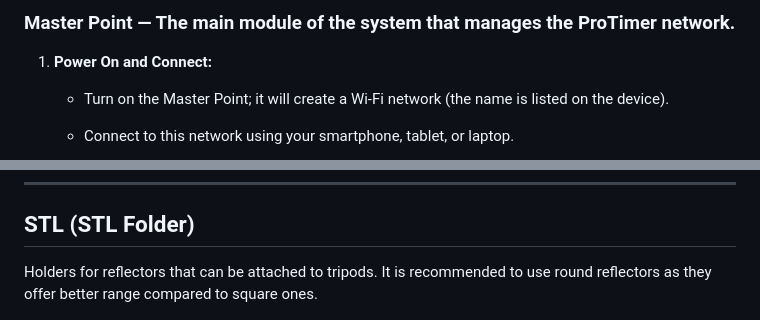
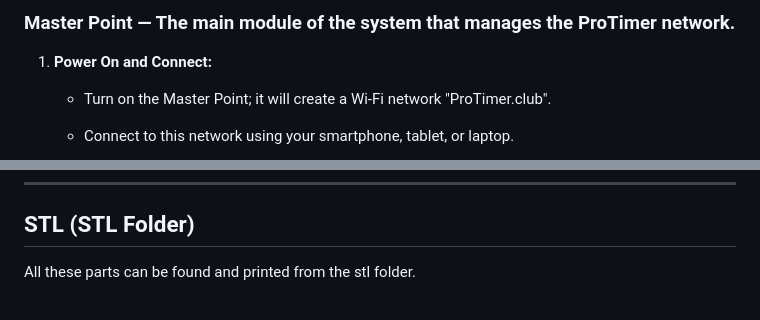
Before and after one commit to renat2985/protimer.club, a Markdown page: README.md, 2 parts joined by grey strips. Drawn GitHub-style.

```diff
--- a/README.md
+++ b/README.md
@@ -33,7 +33,7 @@ _Learn more about the features [here](https://protimer.club/en/doc)._
 
 1. **Power On and Connect:**
 
-    - Turn on the Master Point; it will create a Wi-Fi network (the name is listed on the device).
+    - Turn on the Master Point; it will create a Wi-Fi network "ProTimer.club".
     - Connect to this network using your smartphone, tablet, or laptop.
 
         <img src="https://github.com/renat2985/protimer.club/blob/main/doc/wifi.png" height="300px">
@@ -105,7 +105,7 @@ You can build the device using NodeMCU ESP8266 or Wemos ESP8266. This diagram ap
 
 ## STL (STL Folder)
 
-Holders for reflectors that can be attached to tripods. It is recommended to use round reflectors as they offer better range compared to square ones.
+All these parts can be found and printed from the stl folder.
 
 <img src="https://github.com/renat2985/protimer.club/blob/main/stl/box-big.png" height="200px" alt="Box big"> <img src="https://github.com/renat2985/protimer.club/blob/main/stl/box-small.png" height="200px" alt="Box small"> <img src="https://github.com/renat2985/protimer.club/blob/main/stl/сover-microUSB.png" height="200px" alt="Cover MicroUSB"> <img src="https://github.com/renat2985/protimer.club/blob/main/stl/сover-сable.png" height="200px" alt="Cover cable"> <img src="https://github.com/renat2985/protimer.club/blob/main/stl/mirror3.png" height="200px" alt="Reflector Holder 3"> <img src="https://github.com/renat2985/protimer.club/blob/main/stl/mirror4.png" height="200px" alt="Reflector Holder 4"> <img src="https://github.com/renat2985/protimer.club/blob/main/stl/mirror5.png" height="200px" alt="Reflector Holder 5">
 
```
Also changed, not shown: README_RU.md (+3 -2 lines).
